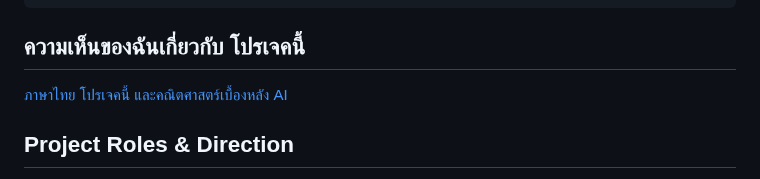
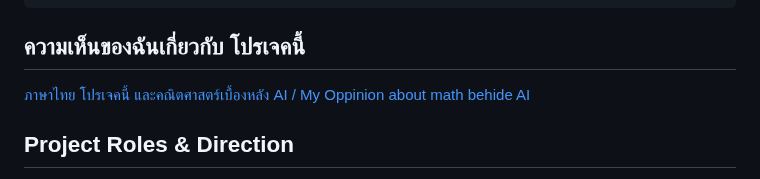
Before and after one commit to tps2015gh/file_graph, a Markdown page: README.md, the part around the change. GitHub-like rendering.

Commit message:
Improve README link and text clarity
Updated link text for clarity and corrected spelling.

````diff
--- a/README.md
+++ b/README.md
@@ -46,7 +46,7 @@ GOOS=linux GOARCH=amd64 go build -o file_graph_server main.go
 GOOS=darwin GOARCH=arm64 go build -o file_graph_server main.go
 ```
 ## ความเห็นของฉันเกี่ยวกับ โปรเจคนี้
-[ภาษาไทย โปรเจคนี้ และคณิตศาสตร์เบื้องหลัง AI ](_/my_oppinion.md)
+[ภาษาไทย โปรเจคนี้ และคณิตศาสตร์เบื้องหลัง AI / My Oppinion about math behide AI ](/my_oppinion.md)
 
 ## Project Roles & Direction
 - **Lead Programmer & Director**: The User
````
